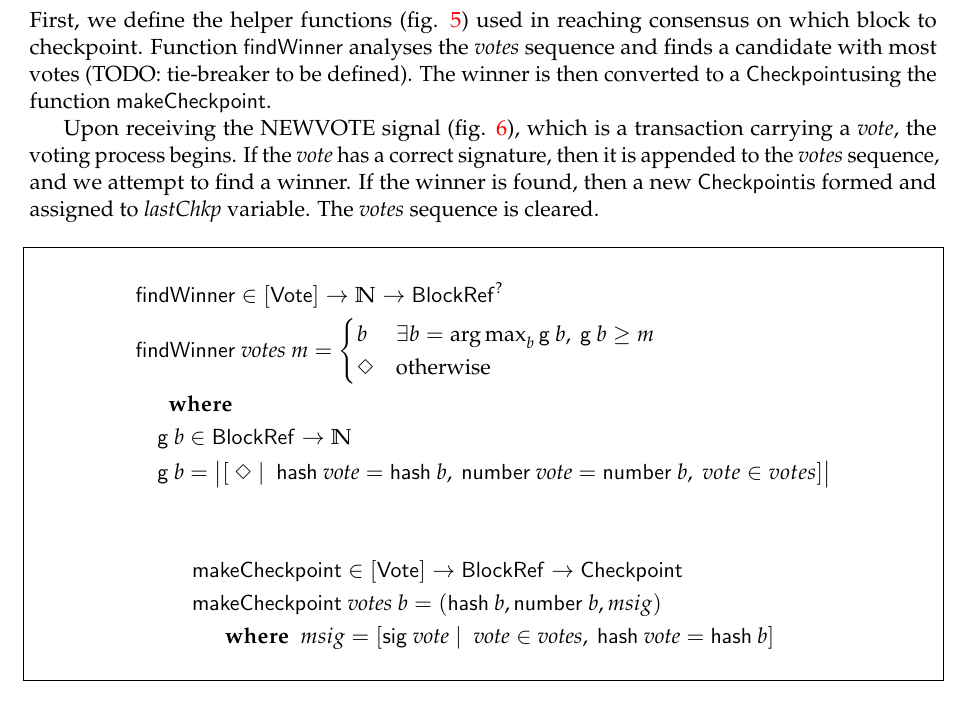
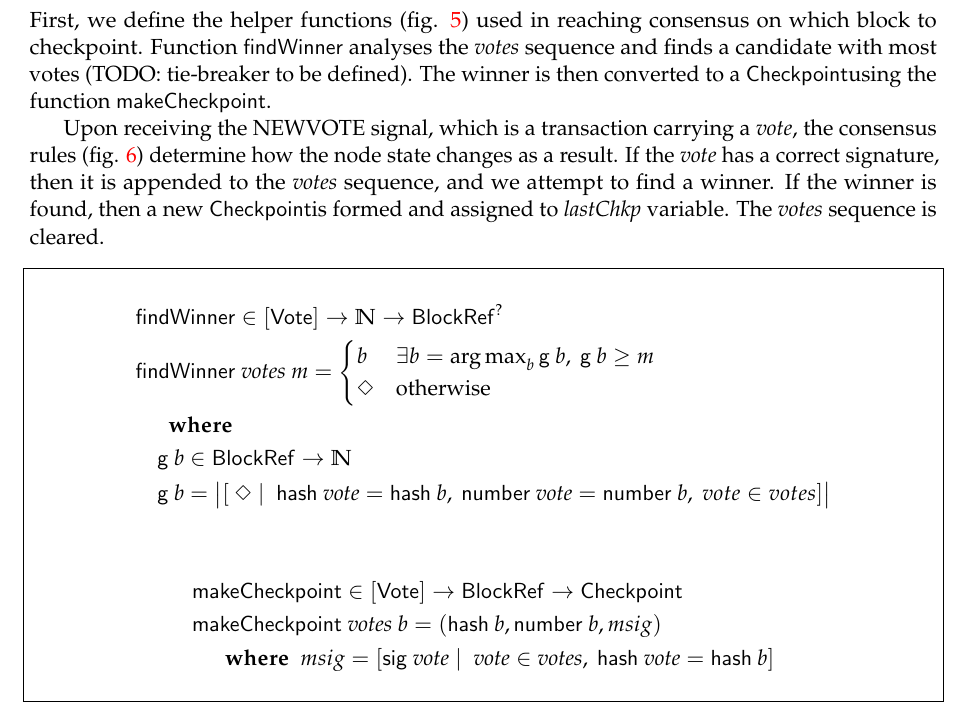
Before and after one commit to input-output-hk/OBFT-Checkpointing-Specification, a LaTeX document (formal-spec/main.tex, which reads formal-spec/obft.tex): part of page 4 of 7, cut so that both start at the same text. Compiled offline with pdfLaTeX.

Commit message:
Implement feedback

```diff
--- a/formal-spec/obft.tex
+++ b/formal-spec/obft.tex
@@ -168,7 +168,7 @@ These rules are expressed in fig. \ref{fig:casting-vote-rules}. Casting a vote r
 
 First, we define the helper functions (fig. \ref{fig:checkpoint-consensus-helpers}) used in reaching consensus on which block to checkpoint. Function \fun{findWinner} analyses the \var{votes} sequence and finds a candidate with most votes (TODO: tie-breaker to be defined). The winner is then converted to a \Chkp using the function \fun{makeCheckpoint}.
 
-Upon receiving the NEWVOTE signal (fig. \ref{fig:checkpoint-consensus-rules}), which is a transaction carrying a \var{vote}, the voting process begins. If the \var{vote} has a correct signature, then it is appended to the \var{votes} sequence, and we attempt to find a winner. If the winner is found, then a new \Chkp is formed and assigned to \var{lastChkp} variable. The \var{votes} sequence is cleared.
+Upon receiving the NEWVOTE signal, which is a transaction carrying a \var{vote}, the consensus rules (fig. \ref{fig:checkpoint-consensus-rules}) determine how the node state changes as a result. If the \var{vote} has a correct signature, then it is appended to the \var{votes} sequence, and we attempt to find a winner. If the winner is found, then a new \Chkp is formed and assigned to \var{lastChkp} variable. The \var{votes} sequence is cleared.
 
 \begin{figure}[tbh]
   \begin{align*}
```
